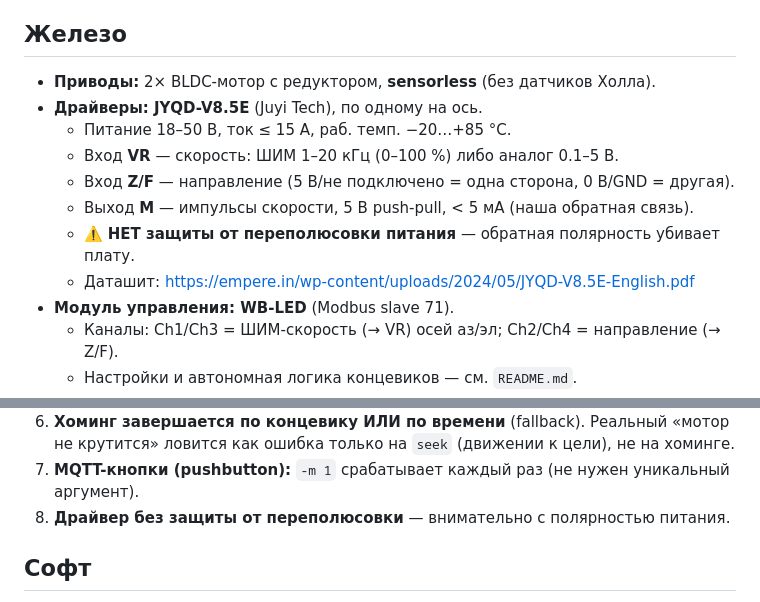
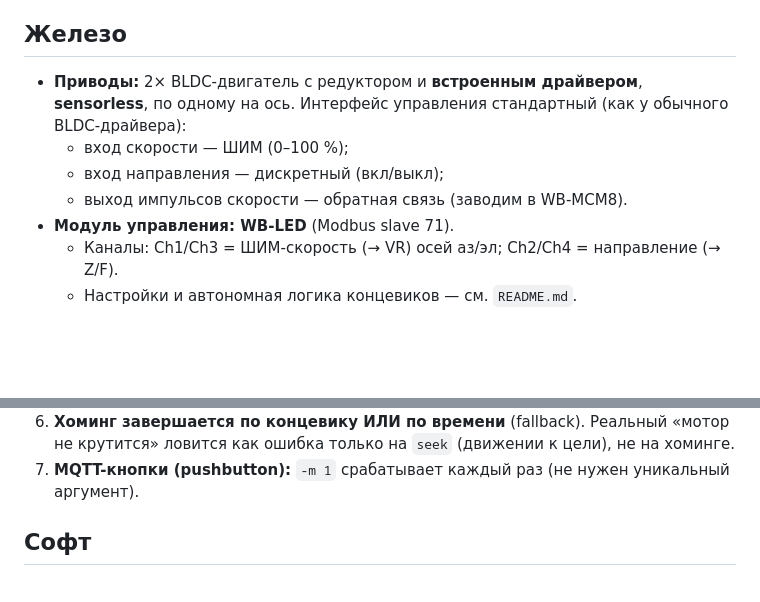
Before and after one commit to ilya-koptev/rules, a Markdown page: KNOWLEDGE.md, 2 parts joined by grey strips. Rendered like a GitHub page; blank space fills up the shorter version.

```diff
--- a/KNOWLEDGE.md
+++ b/KNOWLEDGE.md
@@ -11,14 +11,11 @@
 
 ## Железо
 
-- **Приводы:** 2× BLDC-мотор с редуктором, **sensorless** (без датчиков Холла).
-- **Драйверы: JYQD-V8.5E** (Juyi Tech), по одному на ось.
-  - Питание 18–50 В, ток ≤ 15 А, раб. темп. −20…+85 °C.
-  - Вход **VR** — скорость: ШИМ 1–20 кГц (0–100 %) либо аналог 0.1–5 В.
-  - Вход **Z/F** — направление (5 В/не подключено = одна сторона, 0 В/GND = другая).
-  - Выход **M** — импульсы скорости, 5 В push-pull, < 5 мА (наша обратная связь).
-  - ⚠️ **НЕТ защиты от переполюсовки питания** — обратная полярность убивает плату.
-  - Даташит: https://empere.in/wp-content/uploads/2024/05/JYQD-V8.5E-English.pdf
+- **Приводы:** 2× BLDC-двигатель с редуктором и **встроенным драйвером**, **sensorless**, по одному на ось.
+  Интерфейс управления стандартный (как у обычного BLDC-драйвера):
+  - вход скорости — ШИМ (0–100 %);
+  - вход направления — дискретный (вкл/выкл);
+  - выход импульсов скорости — обратная связь (заводим в WB-MCM8).
 - **Модуль управления: WB-LED** (Modbus slave 71).
   - Каналы: Ch1/Ch3 = ШИМ-скорость (→ VR) осей аз/эл; Ch2/Ch4 = направление (→ Z/F).
   - Настройки и автономная логика концевиков — см. `README.md`.
@@ -66,7 +63,6 @@
 6. **Хоминг завершается по концевику ИЛИ по времени** (fallback). Реальный «мотор не крутится»
    ловится как ошибка только на `seek` (движении к цели), не на хоминге.
 7. **MQTT-кнопки (pushbutton):** `-m 1` срабатывает каждый раз (не нужен уникальный аргумент).
-8. **Драйвер без защиты от переполюсовки** — внимательно с полярностью питания.
 
 ## Софт
 
```
Also changed, not shown: README.md (+5 -3 lines).
